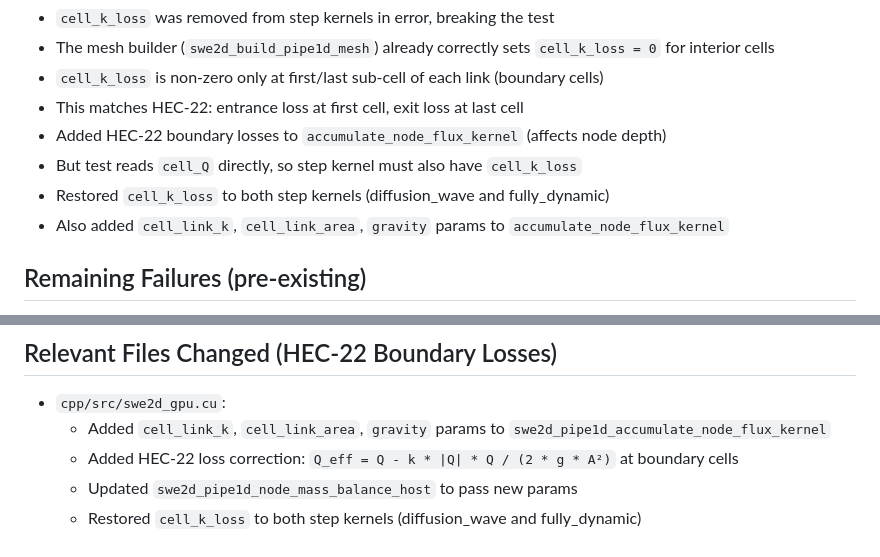
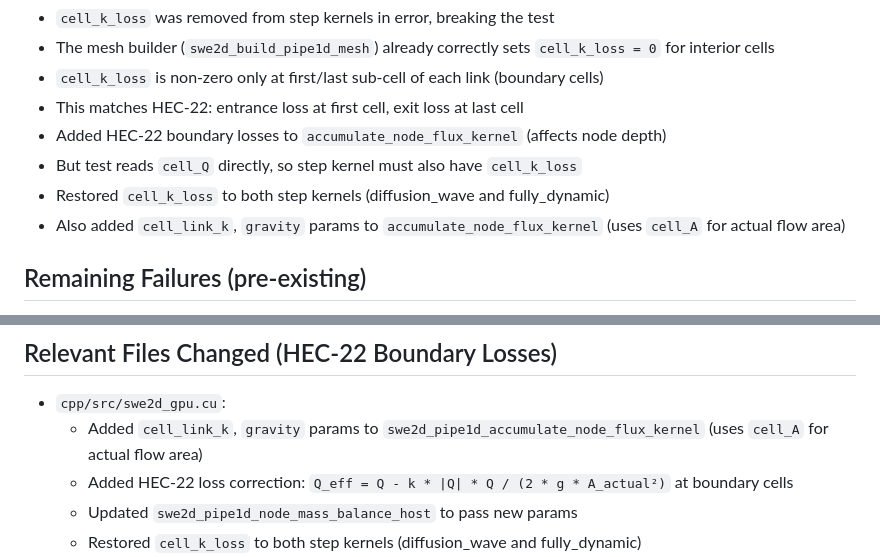
Before and after one commit to aspragueumkc/hydra2dgpu, a Markdown page: docs/AGENT_SESSION_RECOVERY_LOG.md, 2 parts joined by grey strips. Drawn GitHub-style.

Commit message:
Update session log: HEC-22 uses actual flow area not full pipe area

```diff
--- a/docs/AGENT_SESSION_RECOVERY_LOG.md
+++ b/docs/AGENT_SESSION_RECOVERY_LOG.md
@@ -82,7 +82,7 @@
 - Added HEC-22 boundary losses to `accumulate_node_flux_kernel` (affects node depth)
 - But test reads `cell_Q` directly, so step kernel must also have `cell_k_loss`
 - Restored `cell_k_loss` to both step kernels (diffusion_wave and fully_dynamic)
-- Also added `cell_link_k`, `cell_link_area`, `gravity` params to `accumulate_node_flux_kernel`
+- Also added `cell_link_k`, `gravity` params to `accumulate_node_flux_kernel` (uses `cell_A` for actual flow area)
 
 ## Remaining Failures (pre-existing)
 1. `test_face_flux_preloaded_with_drainage`: fake `_FakeNative` module missing `swe2d_gpu_compute_coupling_full_on_device`, so `_culvert_face_flux_preloaded` is never set. Was returning True but not actually preloading face-flux params.
@@ -111,8 +111,8 @@
 
 ## Relevant Files Changed (HEC-22 Boundary Losses)
 - `cpp/src/swe2d_gpu.cu`:
-  - Added `cell_link_k`, `cell_link_area`, `gravity` params to `swe2d_pipe1d_accumulate_node_flux_kernel`
-  - Added HEC-22 loss correction: `Q_eff = Q - k * |Q| * Q / (2 * g * A²)` at boundary cells
+  - Added `cell_link_k`, `gravity` params to `swe2d_pipe1d_accumulate_node_flux_kernel` (uses `cell_A` for actual flow area)
+  - Added HEC-22 loss correction: `Q_eff = Q - k * |Q| * Q / (2 * g * A_actual²)` at boundary cells
   - Updated `swe2d_pipe1d_node_mass_balance_host` to pass new params
   - Restored `cell_k_loss` to both step kernels (diffusion_wave and fully_dynamic)
   - Updated all kernel host wrappers and call sites
```
